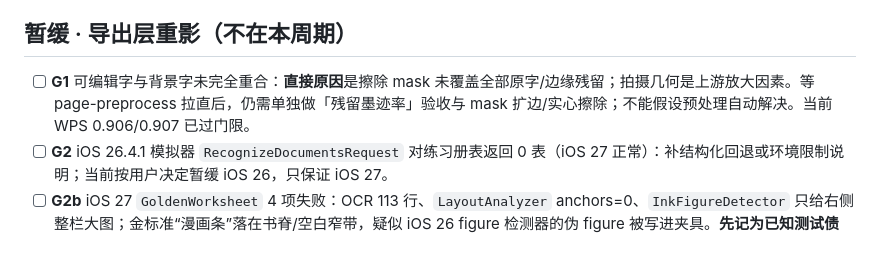
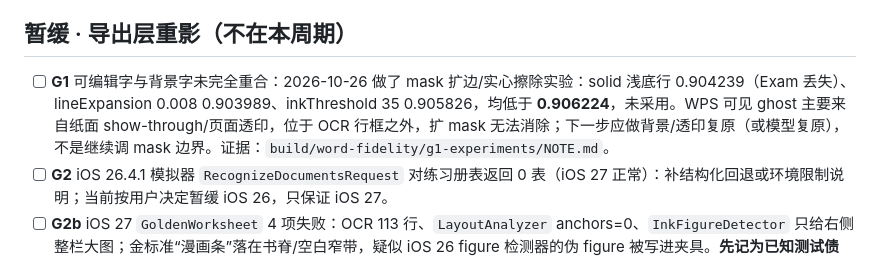
Before and after one commit to DavidTeam2008/scantool, a Markdown page: TODO.md, the part around the change. Rendered like a GitHub page.

```diff
--- a/TODO.md
+++ b/TODO.md
@@ -43,7 +43,7 @@
 
 ## 暂缓 · 导出层重影（不在本周期）
 
-- [ ] **G1** 可编辑字与背景字未完全重合：**直接原因**是擦除 mask 未覆盖全部原字/边缘残留；拍摄几何是上游放大因素。等 page-preprocess 拉直后，仍需单独做「残留墨迹率」验收与 mask 扩边/实心擦除；不能假设预处理自动解决。当前 WPS 0.906/0.907 已过门限。
+- [ ] **G1** 可编辑字与背景字未完全重合：2026-10-26 做了 mask 扩边/实心擦除实验：solid 浅底行 0.904239（Exam 丢失）、lineExpansion 0.008 0.903989、inkThreshold 35 0.905826，均低于 **0.906224**，未采用。WPS 可见 ghost 主要来自纸面 show-through/页面透印，位于 OCR 行框之外，扩 mask 无法消除；下一步应做背景/透印复原（或模型复原），不是继续调 mask 边界。证据：`build/word-fidelity/g1-experiments/NOTE.md`。
 - [ ] **G2** iOS 26.4.1 模拟器 `RecognizeDocumentsRequest` 对练习册表返回 0 表（iOS 27 正常）：补结构化回退或环境限制说明；当前按用户决定暂缓 iOS 26，只保证 iOS 27。
 - [ ] **G2b** iOS 27 `GoldenWorksheet` 4 项失败：OCR 113 行、`LayoutAnalyzer` anchors=0、`InkFigureDetector` 只给右侧整栏大图；金标准“漫画条”落在书脊/空白窄带，疑似 iOS 26 figure 检测器的伪 figure 被写进夹具。**先记为已知测试债务**；产品级“右侧大图存在”仍通过。后续单独校准夹具或窄条 figure 检测，不阻塞 page-preprocess。
 - [ ] **G3** 粗体行（Articles wanted / FUN ACTIVITIES）目前仍为常规字重；像素墨量推断误判率高，暂缓。
```
Also changed, not shown: docs/19-page-preprocess-plan.md (+1 -1 lines).
